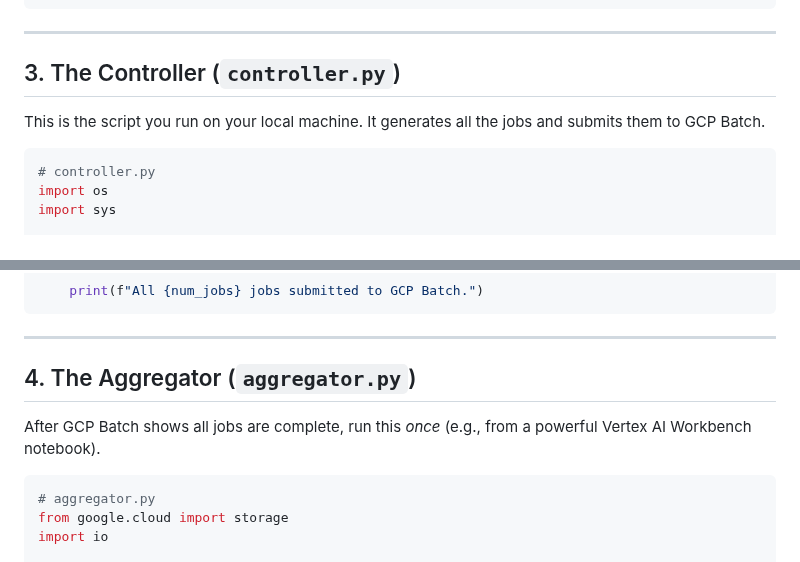
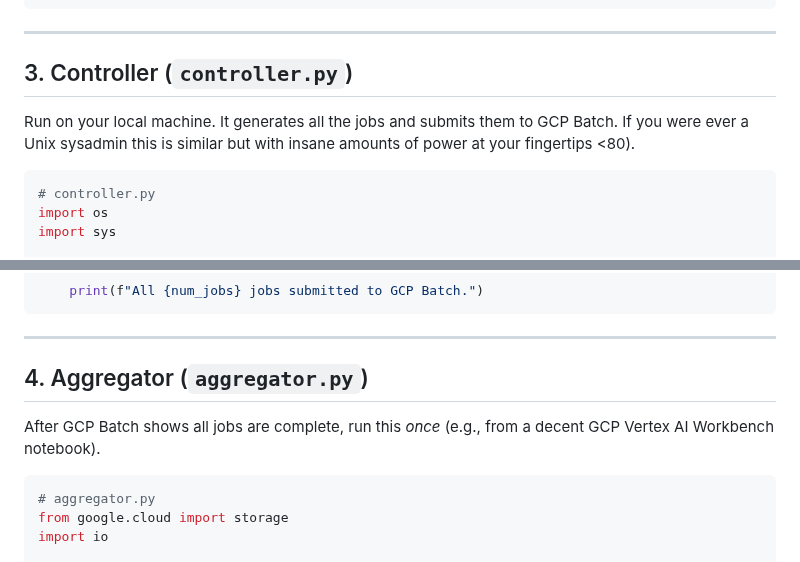
Before and after one commit to XORBKPT/GCP_Hybrid_Neural_Renormalization_Group_Model_RH_Exploration, a Markdown page: generate_and_save_zeros.md, 2 parts joined by grey strips. Drawn GitHub-style.

````diff
--- a/generate_and_save_zeros.md
+++ b/generate_and_save_zeros.md
@@ -139,9 +137,9 @@ docker push europe-west4-docker.pkg.dev/<YOUR-GCP-PROJECT-ID>/zeta-workers/zeta-
 
 -----
 
-## 3\. The Controller (`controller.py`)
+## 3\. Controller (`controller.py`)
 
-This is the script you run on your local machine. It generates all the jobs and submits them to GCP Batch.
+Run on your local machine. It generates all the jobs and submits them to GCP Batch. If you were ever a Unix sysadmin this is similar but with insane amounts of power at your fingertips <80).
 
 ```python
 # controller.py
@@ -227,9 +225,9 @@ if __name__ == "__main__":
 
 -----
 
-## 4\. The Aggregator (`aggregator.py`)
+## 4\. Aggregator (`aggregator.py`)
 
-After GCP Batch shows all jobs are complete, run this *once* (e.g., from a powerful Vertex AI Workbench notebook).
+After GCP Batch shows all jobs are complete, run this *once* (e.g., from a decent GCP Vertex AI Workbench notebook).
 
 ```python
 # aggregator.py
````
Also changed, not shown: other parts of generate_and_save_zeros.md (+13 -15 lines).
